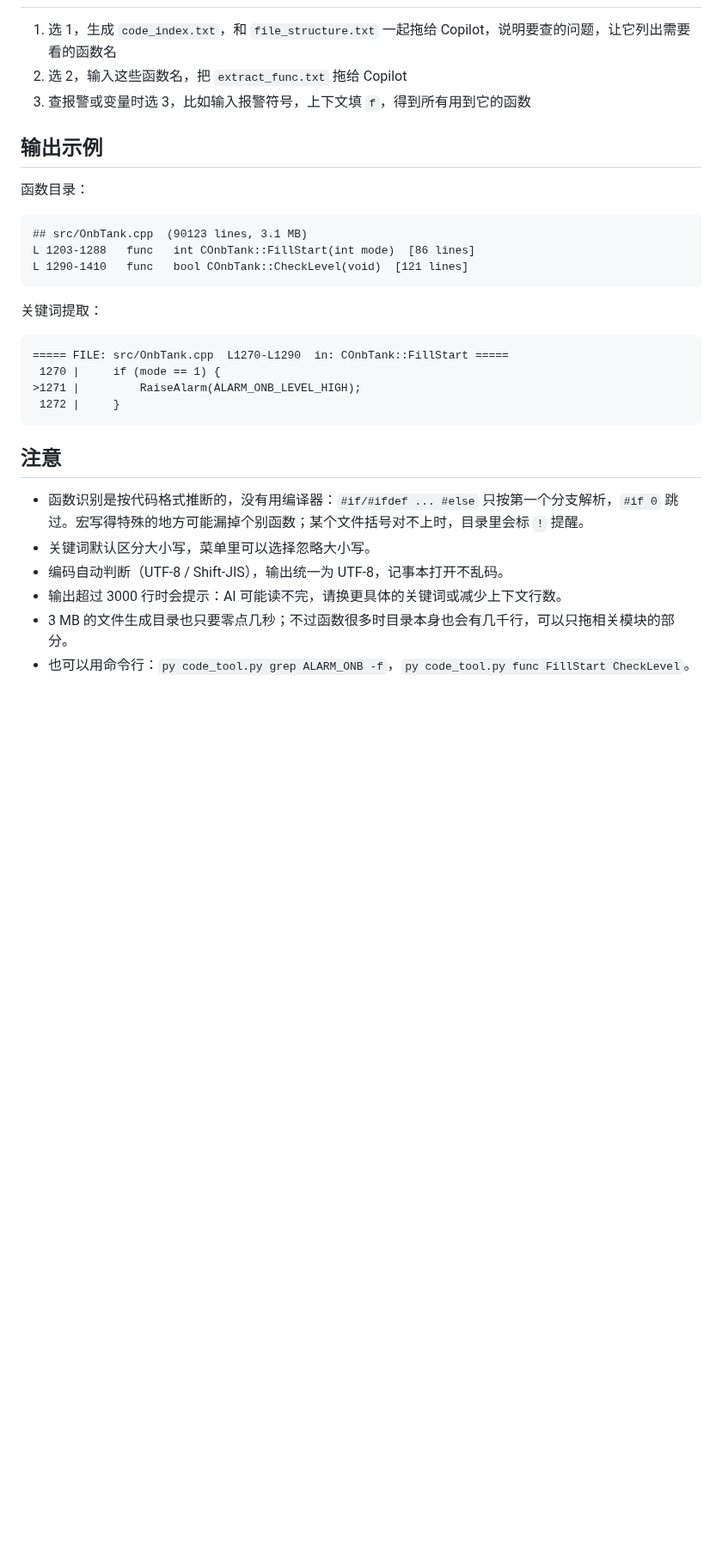
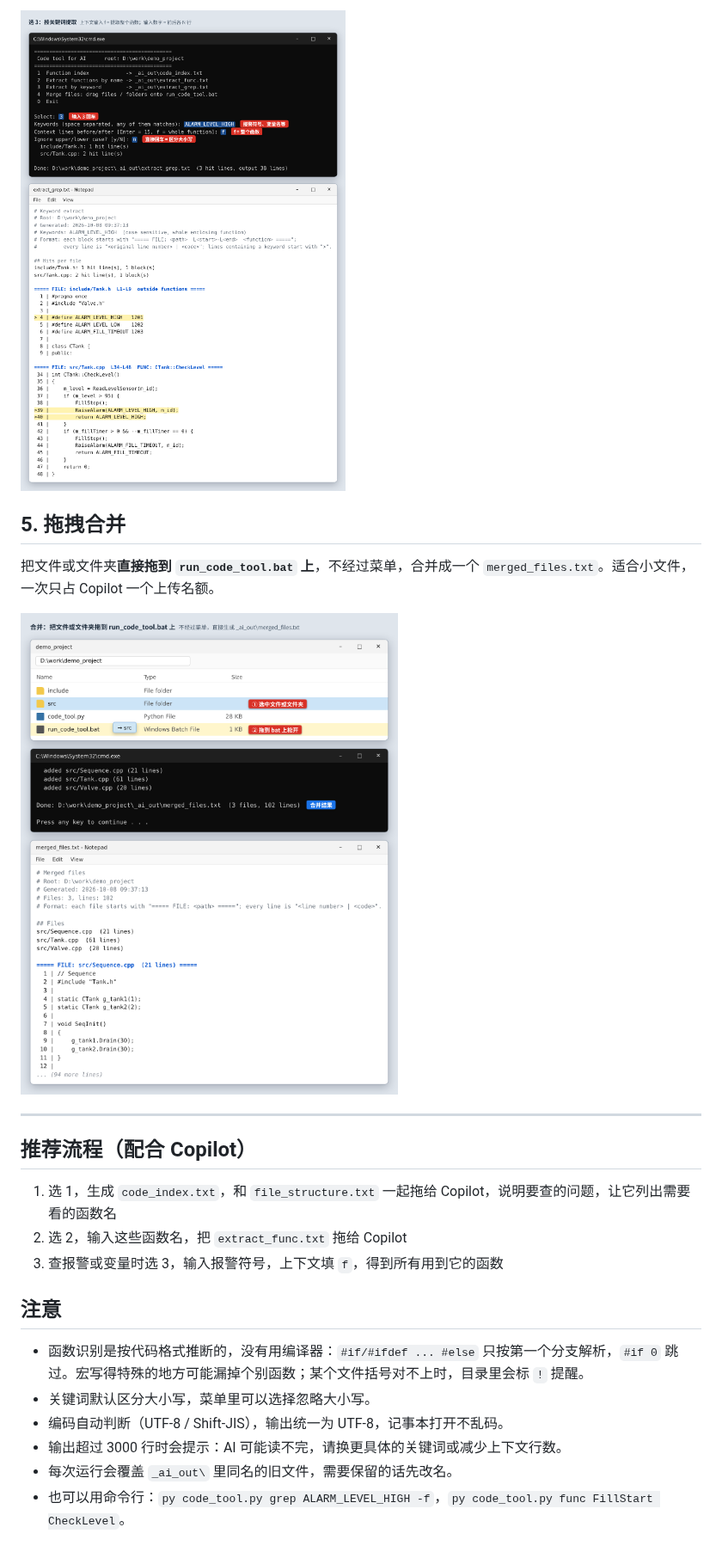
Before and after one commit to GuangxianZhu/ITBasics, a Markdown page: 代码提取工具/README.md, the part around one of its changes. Shown at 86% size. GitHub-like rendering; pictures changed too: 代码提取工具/docs/shot_05_grep.png (added), 代码提取工具/docs/shot_06_merge.png (added); blank space fills up the shorter version.

Commit message:
代码提取工具：README 加使用示意图，示例改为通用名称
Co-Authored-By: Claude Opus 5.5 <noreply@anthropic.com>
Claude-Session: https://claude.ai/code/session_01NqBpWFPQkaUCqCjrZYWMwd

````diff
--- a/代码提取工具/README.md
+++ b/代码提取工具/README.md
@@ -25,26 +47,18 @@
+![按关键词提取](docs/shot_05_grep.png)
+
+## 5. 拖拽合并
+
+把文件或文件夹**直接拖到 `run_code_tool.bat` 上**，不经过菜单，合并成一个 `merged_files.txt`。适合小文件，一次只占 Copilot 一个上传名额。
+
+![拖拽合并](docs/shot_06_merge.png)
+
+---
+
+## 推荐流程（配合 Copilot）
 
 1. 选 1，生成 `code_index.txt`，和 `file_structure.txt` 一起拖给 Copilot，说明要查的问题，让它列出需要看的函数名
 2. 选 2，输入这些函数名，把 `extract_func.txt` 拖给 Copilot
-3. 查报警或变量时选 3，比如输入报警符号，上下文填 `f`，得到所有用到它的函数
-
-## 输出示例
-
-函数目录：
-
-```
-## src/OnbTank.cpp  (90123 lines, 3.1 MB)
-L 1203-1288   func   int COnbTank::FillStart(int mode)  [86 lines]
-L 1290-1410   func   bool COnbTank::CheckLevel(void)  [121 lines]
-```
-
-关键词提取：
-
-```
-===== FILE: src/OnbTank.cpp  L1270-L1290  in: COnbTank::FillStart =====
- 1270 |     if (mode == 1) {
->1271 |         RaiseAlarm(ALARM_ONB_LEVEL_HIGH);
- 1272 |     }
-```
+3. 查报警或变量时选 3，输入报警符号，上下文填 `f`，得到所有用到它的函数
 
 ## 注意
 
@@ -52,5 +66,5 @@ L 1290-1410   func   bool COnbTank::CheckLevel(void)  [121 lines]
 - 关键词默认区分大小写，菜单里可以选择忽略大小写。
 - 编码自动判断（UTF-8 / Shift-JIS），输出统一为 UTF-8，记事本打开不乱码。
 - 输出超过 3000 行时会提示：AI 可能读不完，请换更具体的关键词或减少上下文行数。
-- 3 MB 的文件生成目录也只要零点几秒；不过函数很多时目录本身也会有几千行，可以只拖相关模块的部分。
-- 也可以用命令行：`py code_tool.py grep ALARM_ONB -f`，`py code_tool.py func FillStart CheckLevel`。
+- 每次运行会覆盖 `_ai_out\` 里同名的旧文件，需要保留的话先改名。
+- 也可以用命令行：`py code_tool.py grep ALARM_LEVEL_HIGH -f`，`py code_tool.py func FillStart CheckLevel`。
````
Also changed, not shown: other parts of 代码提取工具/README.md (+34 -12 lines), 代码提取工具/docs/shot_01_folder.png (added), 代码提取工具/docs/shot_02_menu.png (added), 代码提取工具/docs/shot_03_index.png (added), 代码提取工具/docs/shot_04_func.png (added), 1 other file.
